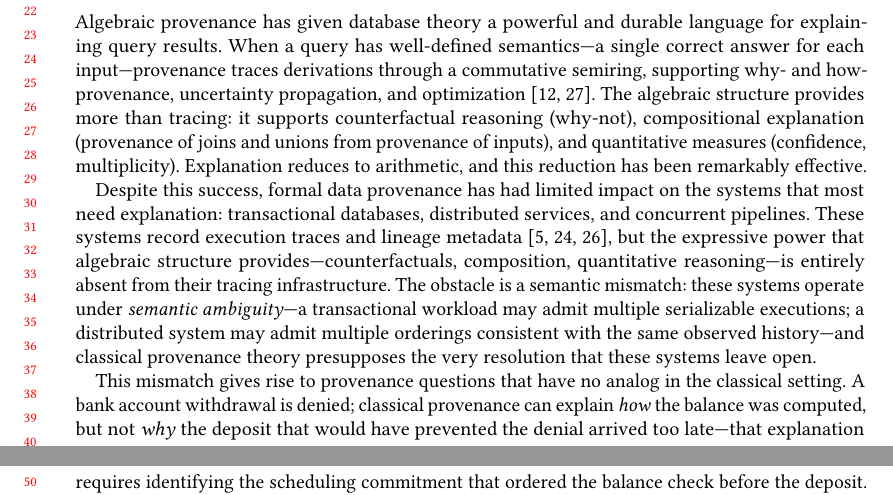
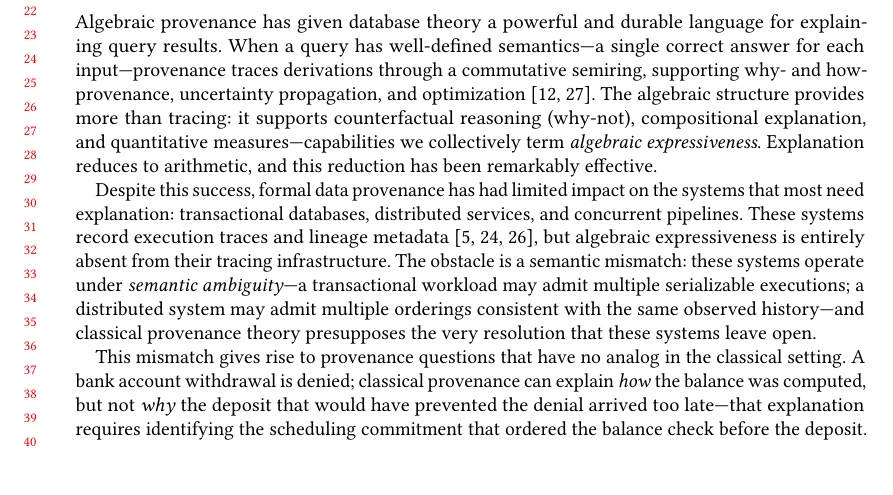
Before and after one commit to jhellerstein/provenance, a LaTeX paper (main.tex): two parts of pages 1 and 2 of 30 before the commit and part of page 1 of 30 after it, the two joined at a grey line, cut so that both start at the same text, the shorter picture padded with empty space. Compiled offline with pdfLaTeX.

Commit message:
Introduce 'algebraic expressiveness' as category name; use in paragraph 2

```diff
--- a/main.tex
+++ b/main.tex
@@ -106,9 +106,9 @@ input---provenance traces derivations through a commutative semiring, supporting
 why- and how-provenance, uncertainty propagation, and
 optimization~\cite{green2007provenance,suciu2011probabilistic}.
 The algebraic structure provides more than tracing: it supports
-counterfactual reasoning (why-not), compositional explanation (provenance
-of joins and unions from provenance of inputs), and quantitative measures
-(confidence, multiplicity).
+counterfactual reasoning (why-not), compositional explanation, and
+quantitative measures---capabilities we collectively term
+\emph{algebraic expressiveness}.
 Explanation reduces to arithmetic, and this reduction has been remarkably
 effective.
 
@@ -117,9 +117,8 @@ systems that most need explanation: transactional databases, distributed
 services, and concurrent pipelines.
 These systems record execution traces and lineage
 metadata~\cite{sigelman2010dapper,seltzer2005provenance,bates2015trustworthy},
-but the expressive power that algebraic structure provides---counterfactuals,
-composition, quantitative reasoning---is entirely absent from their
-tracing infrastructure.
+but algebraic expressiveness is entirely absent from their tracing
+infrastructure.
 The obstacle is a semantic mismatch: these systems operate under
 \emph{semantic ambiguity}---a transactional workload may admit multiple
 serializable executions; a distributed system may admit multiple orderings
```
